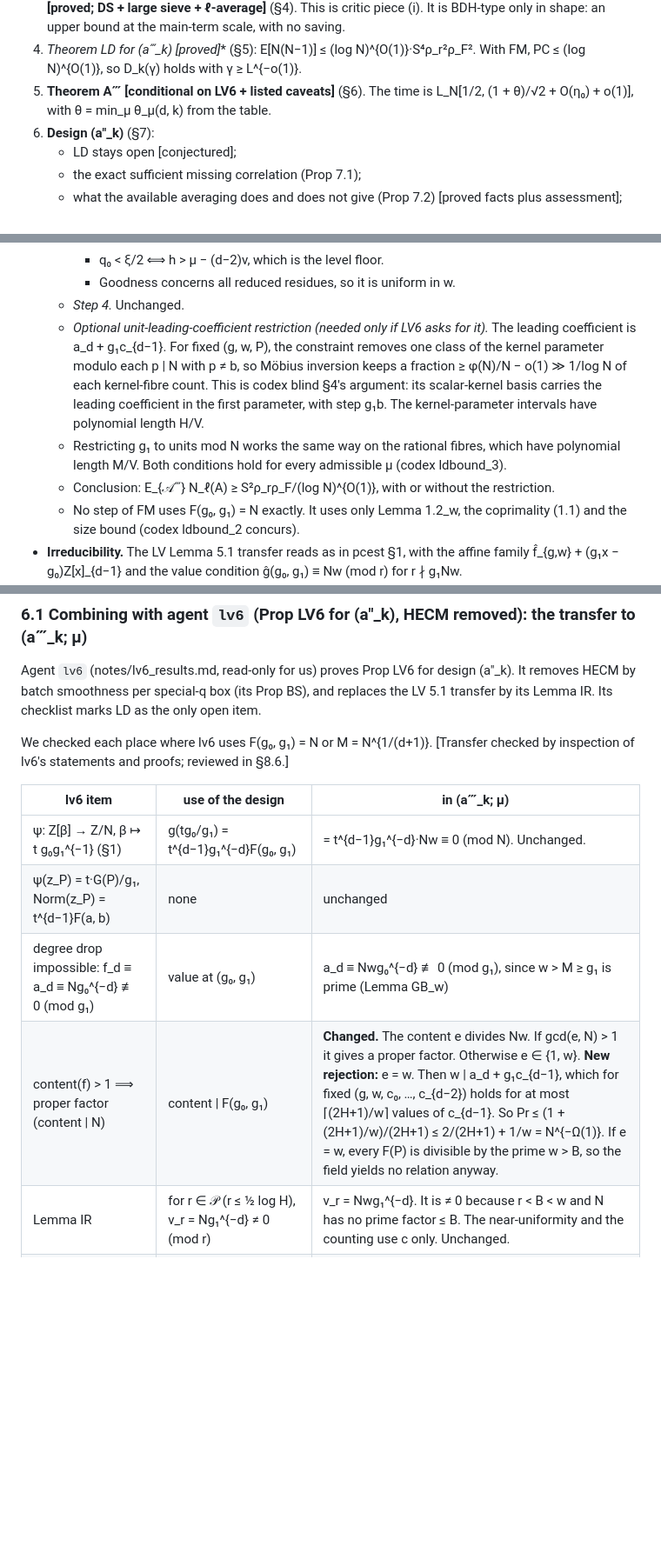
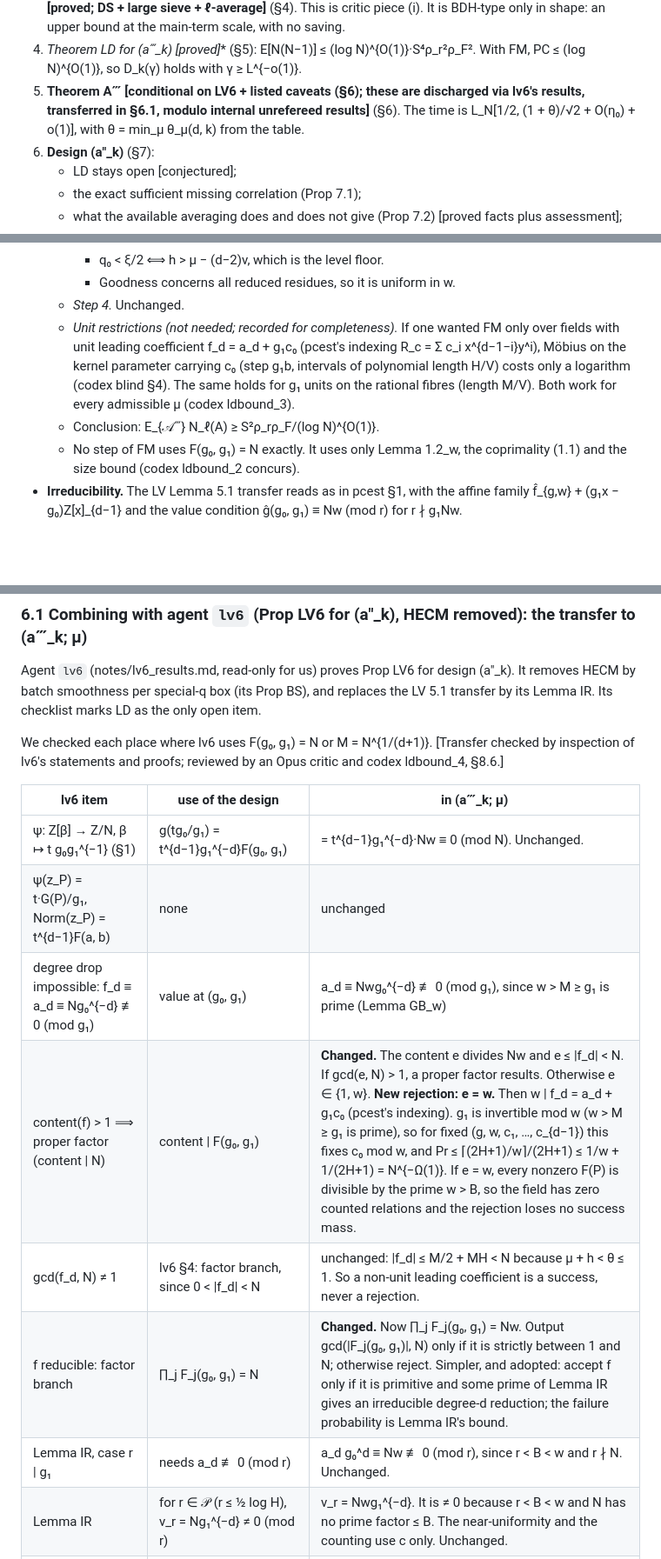
Before and after one commit to kasper0406/factoring-connection, a Markdown page: notes/ldbound_results.md, 3 parts joined by grey strips. Shown at 87% size. GitHub-like rendering; blank space fills up the shorter version.

```diff
--- a/notes/ldbound_results.md
+++ b/notes/ldbound_results.md
@@ -63,7 +72,8 @@ Labelled results:
    bound at the main-term scale, with no saving.
 4. **Theorem LD* for (a‴_k) [proved]** (§5): E[N(N−1)] ≤ (log N)^{O(1)}·S⁴ρ_r²ρ_F². With FM,
    PC ≤ (log N)^{O(1)}, so D_k(γ) holds with γ ≥ L^{−o(1)}.
-5. **Theorem A‴ [conditional on LV6 + listed caveats]** (§6). The time is L_N[1/2, (1 + θ)/√2 + O(η₀) + o(1)],
+5. **Theorem A‴ [conditional on LV6 + listed caveats (§6); these are discharged via lv6's results, transferred
+   in §6.1, modulo internal unrefereed results]** (§6). The time is L_N[1/2, (1 + θ)/√2 + O(η₀) + o(1)],
    with θ = min_μ θ_μ(d, k) from the table.
 6. **Design (a″_k)** (§7):
    - LD stays open [conjectured];
@@ -215,15 +230,12 @@ is, n := G(P)/ℓ is B-smooth), and t := |G(P)|. Then:
     - q₀ < ξ/2 ⟺ h > μ − (d−2)ν, which is the level floor.
     - Goodness concerns all reduced residues, so it is uniform in w.
   - *Step 4.* Unchanged.
-  - *Optional unit-leading-coefficient restriction (needed only if LV6 asks for it).* The leading
-    coefficient is a_d + g₁c_{d−1}. For fixed (g, w, P), the constraint removes one class of the kernel
-    parameter modulo each p | N with p ≠ b, so Möbius inversion keeps a fraction ≥ φ(N)/N − o(1) ≫ 1/log N
-    of each kernel-fibre count. This is codex blind §4's argument: its scalar-kernel basis carries the
-    leading coefficient in the first parameter, with step g₁b. The kernel-parameter intervals have
-    polynomial length H/V.
-  - Restricting g₁ to units mod N works the same way on the rational fibres, which have polynomial length
-    M/V. Both conditions hold for every admissible μ (codex ldbound_3).
-  - Conclusion: E_{𝒜‴} N_ℓ(A) ≥ S²ρ_rρ_F/(log N)^{O(1)}, with or without the restriction.
+  - *Unit restrictions (not needed; recorded for completeness).* If one wanted FM only over fields with
+    unit leading coefficient f_d = a_d + g₁c₀ (pcest's indexing R_c = Σ c_i x^{d−1−i}y^i), Möbius on the
+    kernel parameter carrying c₀ (step g₁b, intervals of polynomial length H/V) costs only a logarithm
+    (codex blind §4). The same holds for g₁ units on the rational fibres (length M/V). Both work for every
+    admissible μ (codex ldbound_3).
+  - Conclusion: E_{𝒜‴} N_ℓ(A) ≥ S²ρ_rρ_F/(log N)^{O(1)}.
   - No step of FM uses F(g₀, g₁) = N exactly. It uses only Lemma 1.2_w, the coprimality (1.1) and the
     size bound (codex ldbound_2 concurs).
 - **Irreducibility.** The LV Lemma 5.1 transfer reads as in pcest §1, with the affine family
@@ -501,14 +514,17 @@ batch smoothness per special-q box (its Prop BS), and replaces the LV 5.1 transf
 checklist marks LD as the only open item.
 
 We checked each place where lv6 uses F(g₀, g₁) = N or M = N^{1/(d+1)}.
-[Transfer checked by inspection of lv6's statements and proofs; reviewed in §8.6.]
+[Transfer checked by inspection of lv6's statements and proofs; reviewed by an Opus critic and codex ldbound_4, §8.6.]
 
 | lv6 item | use of the design | in (a‴_k; μ) |
 |---|---|---|
 | ψ: Z[β] → Z/N, β ↦ t g₀g₁^{−1} (§1) | g(tg₀/g₁) = t^{d−1}g₁^{−d}F(g₀, g₁) | = t^{d−1}g₁^{−d}·Nw ≡ 0 (mod N). Unchanged. |
 | ψ(z_P) = t·G(P)/g₁, Norm(z_P) = t^{d−1}F(a, b) | none | unchanged |
 | degree drop impossible: f_d ≡ a_d ≡ Ng₀^{−d} ≢ 0 (mod g₁) | value at (g₀, g₁) | a_d ≡ Nwg₀^{−d} ≢ 0 (mod g₁), since w > M ≥ g₁ is prime (Lemma GB_w) |
-| content(f) > 1 ⟹ proper factor (content \| N) | content \| F(g₀, g₁) | **Changed.** The content e divides Nw. If gcd(e, N) > 1 it gives a proper factor. Otherwise e ∈ {1, w}. **New rejection:** e = w. Then w \| a_d + g₁c_{d−1}, which for fixed (g, w, c₀, …, c_{d−2}) holds for at most ⌈(2H+1)/w⌉ values of c_{d−1}. So Pr ≤ (1 + (2H+1)/w)/(2H+1) ≤ 2/(2H+1) + 1/w = N^{−Ω(1)}. If e = w, every F(P) is divisible by the prime w > B, so the field yields no relation anyway. |
+| content(f) > 1 ⟹ proper factor (content \| N) | content \| F(g₀, g₁) | **Changed.** The content e divides Nw and e ≤ \|f_d\| < N. If gcd(e, N) > 1, a proper factor results. Otherwise e ∈ {1, w}. **New rejection: e = w.** Then w \| f_d = a_d + g₁c₀ (pcest's indexing). g₁ is invertible mod w (w > M ≥ g₁ is prime), so for fixed (g, w, c₁, …, c_{d−1}) this fixes c₀ mod w, and Pr ≤ ⌈(2H+1)/w⌉/(2H+1) ≤ 1/w + 1/(2H+1) = N^{−Ω(1)}. If e = w, every nonzero F(P) is divisible by the prime w > B, so the field has zero counted relations and the rejection loses no success mass. |
+| gcd(f_d, N) ≠ 1 | lv6 §4: factor branch, since 0 < \|f_d\| < N | unchanged: \|f_d\| ≤ M/2 + MH < N because μ + h < θ ≤ 1. So a non-unit leading coefficient is a success, never a rejection. |
+| f reducible: factor branch | ∏_j F_j(g₀, g₁) = N | **Changed.** Now ∏_j F_j(g₀, g₁) = Nw. Output gcd(\|F_j(g₀, g₁)\|, N) only if it is strictly between 1 and N; otherwise reject. Simpler, and adopted: accept f only if it is primitive and some prime of Lemma IR gives an irreducible degree-d reduction; the failure probability is Lemma IR's bound. |
+| Lemma IR, case r \| g₁ | needs a_d ≢ 0 (mod r) | a_d g₀^d ≡ Nw ≢ 0 (mod r), since r < B < w and r ∤ N. Unchanged. |
 | Lemma IR | for r ∈ 𝒫 (r ≤ ½ log H), v_r = Ng₁^{−d} ≠ 0 (mod r) | v_r = Nwg₁^{−d}. It is ≠ 0 because r < B < w and N has no prime factor ≤ B. The near-uniformity and the counting use c only. Unchanged. |
 | N \| f′(m) | f′(m) ≡ f̂′(m) + g₁R_c(m), c_{d−1} has coefficient 1, 2H + 1 < N | unchanged (θ ≤ 1 gives 2H + 1 < N) |
 | scope 0 < \|t\|, content, 2H+1 < N; ‖f‖ = N^{O(1)} | sizes | ‖f‖_∞ ≪ M + Nw/M^d + MH ≪ MH < N for θ ≤ 1. Discriminants and the index are N^{O(1)}. Unchanged. |
```
Also changed, not shown: other parts of notes/ldbound_results.md (+79 -26 lines), STATUS.md (+1 -0 lines).
